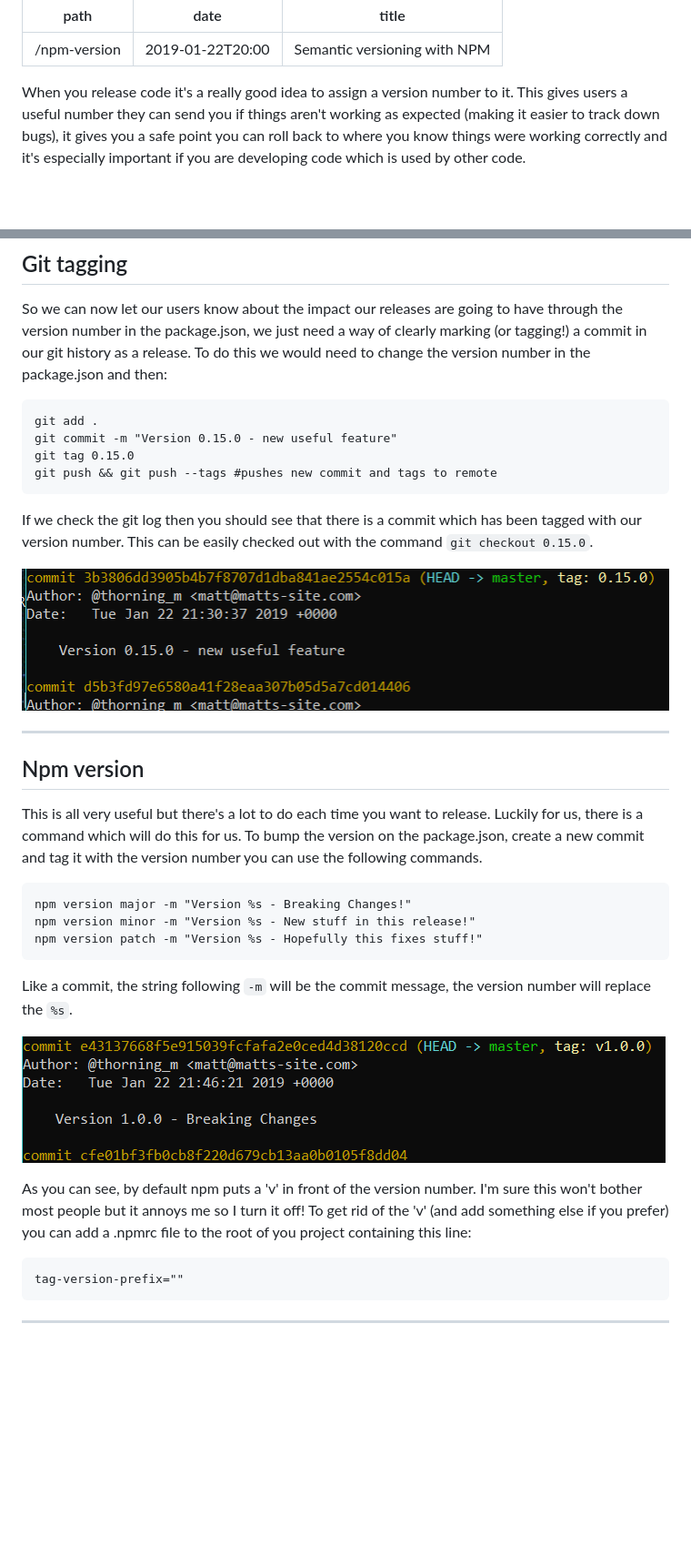
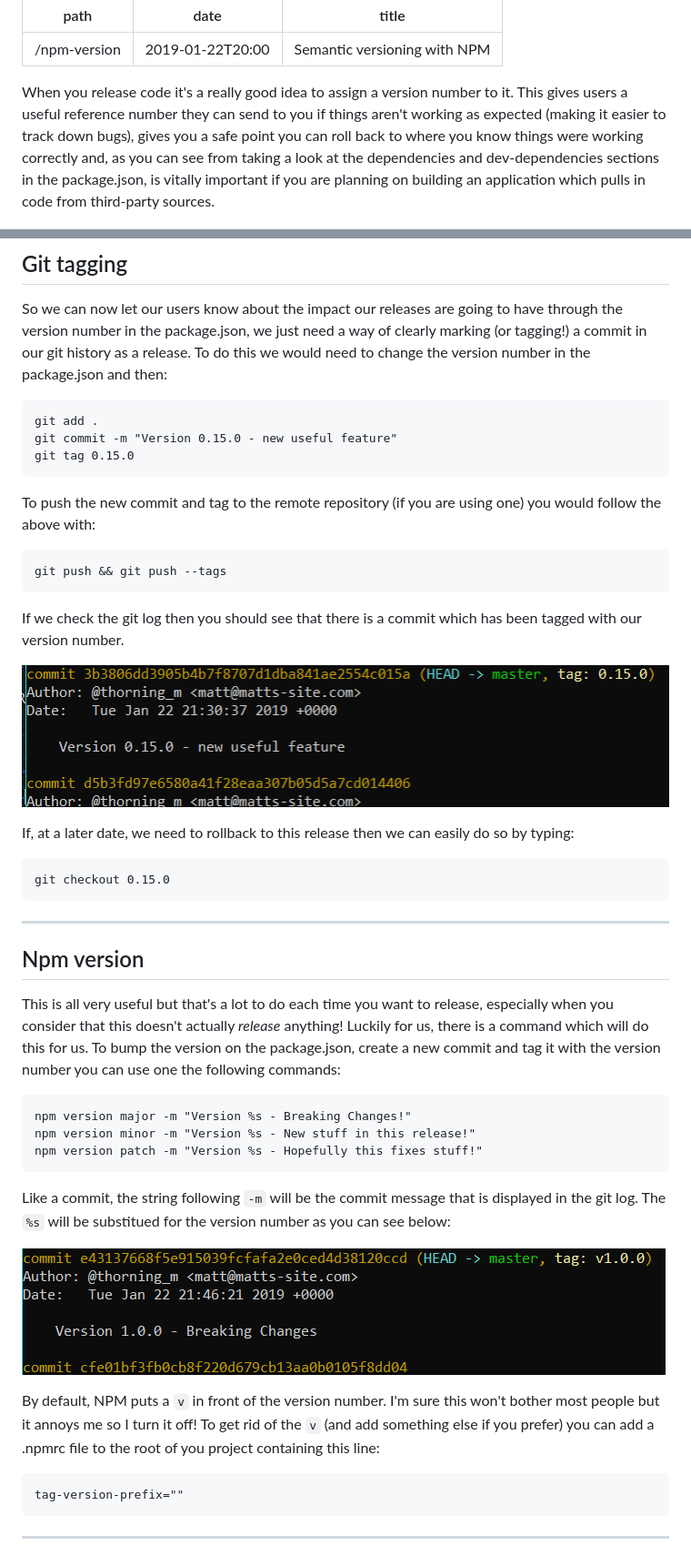
Before and after one commit to mthorning/matt-thorning.dev, a Markdown page: src/pages/2019-22-01-npm-version.md, 2 parts joined by grey strips. Shown at 91% size. Rendered like a GitHub page; blank space fills up the shorter version.

````diff
--- a/src/pages/2019-22-01-npm-version.md
+++ b/src/pages/2019-22-01-npm-version.md
@@ -4,7 +4,7 @@ date: '2019-01-22T20:00'
 title: 'Semantic versioning with NPM'
 ---
 
-When you release code it's a really good idea to assign a version number to it. This gives users a useful number they can send you if things aren't working as expected (making it easier to track down bugs), it gives you a safe point you can roll back to where you know things were working correctly and it's especially important if you are developing code which is used by other code.
+When you release code it's a really good idea to assign a version number to it. This gives users a useful reference number they can send to you if things aren't working as expected (making it easier to track down bugs), gives you a safe point you can roll back to where you know things were working correctly and, as you can see from taking a look at the dependencies and dev-dependencies sections in the package.json, is vitally important if you are planning on building an application which pulls in code from third-party sources.
 
 ![package.json screenshot](../images/20190122/pjson.png)
 
@@ -38,18 +38,29 @@ So we can now let our users know about the impact our releases are going to have
 git add .
 git commit -m "Version 0.15.0 - new useful feature"
 git tag 0.15.0
-git push && git push --tags #pushes new commit and tags to remote
 ```
 
-If we check the git log then you should see that there is a commit which has been tagged with our version number. This can be easily checked out with the command `git checkout 0.15.0`.
+To push the new commit and tag to the remote repository (if you are using one) you would follow the above with:
+
+```
+git push && git push --tags
+```
+
+If we check the git log then you should see that there is a commit which has been tagged with our version number.
 
 ![git log screenshot](../images/20190122/gitlog.png)
+
+If, at a later date, we need to rollback to this release then we can easily do so by typing:
+
+```
+git checkout 0.15.0
+```
 
 ---
 
 ## Npm version
 
-This is all very useful but there's a lot to do each time you want to release. Luckily for us, there is a command which will do this for us. To bump the version on the package.json, create a new commit and tag it with the version number you can use the following commands.
+This is all very useful but that's a lot to do each time you want to release, especially when you consider that this doesn't actually _release_ anything! Luckily for us, there is a command which will do this for us. To bump the version on the package.json, create a new commit and tag it with the version number you can use one the following commands:
 
 ```
 npm version major -m "Version %s - Breaking Changes!"
@@ -57,11 +68,11 @@ npm version minor -m "Version %s - New stuff in this release!"
 npm version patch -m "Version %s - Hopefully this fixes stuff!"
 ```
 
-Like a commit, the string following `-m` will be the commit message, the version number will replace the `%s`.
+Like a commit, the string following `-m` will be the commit message that is displayed in the git log. The `%s` will be substitued for the version number as you can see below:
 
 ![git log screenshot](../images/20190122/gitlog_2.png)
 
-As you can see, by default npm puts a 'v' in front of the version number. I'm sure this won't bother most people but it annoys me so I turn it off! To get rid of the 'v' (and add something else if you prefer) you can add a .npmrc file to the root of you project containing this line:
+By default, NPM puts a `v` in front of the version number. I'm sure this won't bother most people but it annoys me so I turn it off! To get rid of the `v` (and add something else if you prefer) you can add a .npmrc file to the root of you project containing this line:
 
 ```
 tag-version-prefix=""
````
Also changed, not shown: other parts of src/pages/2019-22-01-npm-version.md (+22 -4 lines), src/images/20190122/pjson_2.png (added), 4 other files.
